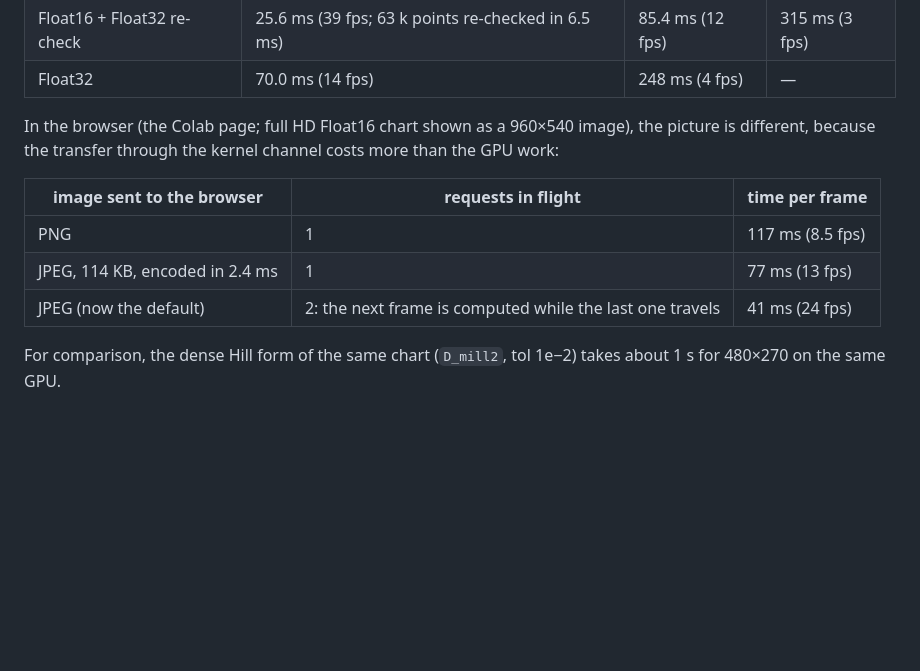
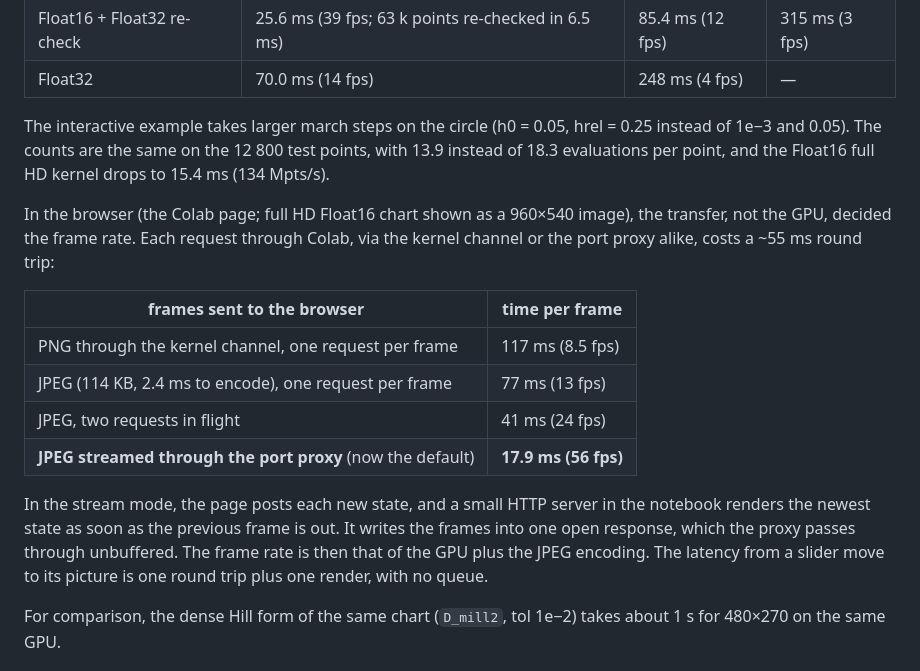
Before and after one commit to bachrathyd/InterpolatedNyquist.jl, a Markdown page: hill/README.md, the part around the change. Drawn GitHub-style; blank space fills up the shorter version.

Commit message:
hill/README: streamed frames (56 fps full HD Float16 in the browser), larger march steps
Co-Authored-By: Claude Opus 5.5 <noreply@anthropic.com>

```diff
--- a/hill/README.md
+++ b/hill/README.md
@@ -164,14 +164,25 @@ display image):
 | Float16 + Float32 re-check | 25.6 ms (39 fps; 63 k points re-checked in 6.5 ms) | 85.4 ms (12 fps) | 315 ms (3 fps) |
 | Float32 | 70.0 ms (14 fps) | 248 ms (4 fps) | — |
 
-In the browser (the Colab page; full HD Float16 chart shown as a 960×540 image), the picture is
-different, because the transfer through the kernel channel costs more than the GPU work:
+The interactive example takes larger march steps on the circle (h0 = 0.05, hrel = 0.25 instead of
+1e−3 and 0.05). The counts are the same on the 12 800 test points, with 13.9 instead of 18.3
+evaluations per point, and the Float16 full HD kernel drops to 15.4 ms (134 Mpts/s).
 
-| image sent to the browser | requests in flight | time per frame |
-|---|---|---|
-| PNG | 1 | 117 ms (8.5 fps) |
-| JPEG, 114 KB, encoded in 2.4 ms | 1 | 77 ms (13 fps) |
-| JPEG (now the default) | 2: the next frame is computed while the last one travels | 41 ms (24 fps) |
+In the browser (the Colab page; full HD Float16 chart shown as a 960×540 image), the transfer,
+not the GPU, decided the frame rate. Each request through Colab, via the kernel channel or the
+port proxy alike, costs a ~55 ms round trip:
+
+| frames sent to the browser | time per frame |
+|---|---|
+| PNG through the kernel channel, one request per frame | 117 ms (8.5 fps) |
+| JPEG (114 KB, 2.4 ms to encode), one request per frame | 77 ms (13 fps) |
+| JPEG, two requests in flight | 41 ms (24 fps) |
+| **JPEG streamed through the port proxy** (now the default) | **17.9 ms (56 fps)** |
+
+In the stream mode, the page posts each new state, and a small HTTP server in the notebook renders the
+newest state as soon as the previous frame is out. It writes the frames into one open response, which
+the proxy passes through unbuffered. The frame rate is then that of the GPU plus the JPEG encoding.
+The latency from a slider move to its picture is one round trip plus one render, with no queue.
 
 For comparison, the dense Hill form of the same chart (`D_mill2`, tol 1e−2) takes about 1 s for
 480×270 on the same GPU.
```
